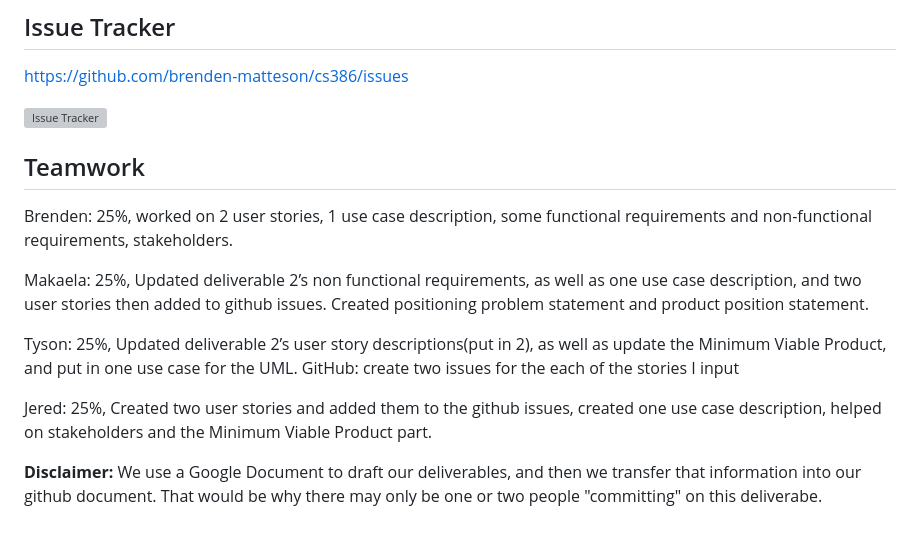
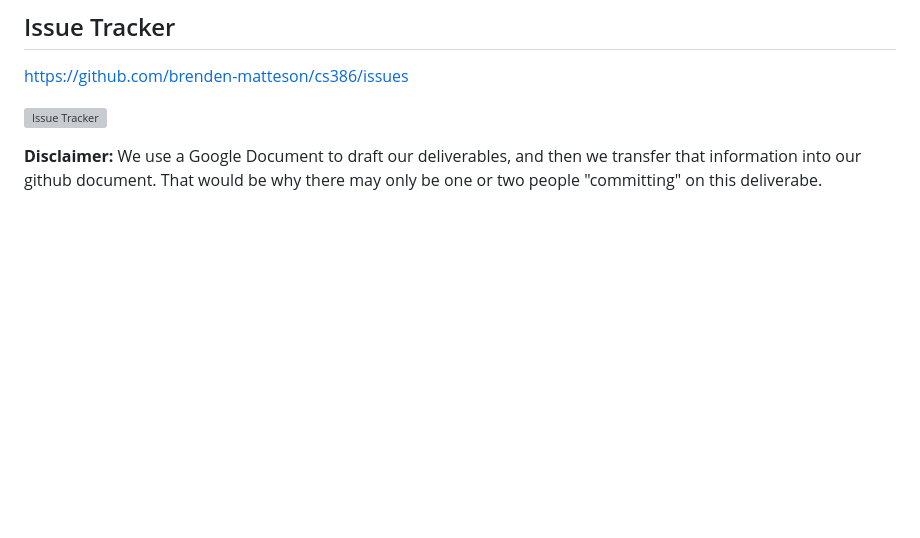
Before and after one commit to brenden-matteson/cs386, a Markdown page: deliverables/deliverable2/deliverable2.md, the part around the change. Rendered like a GitHub page; blank space fills up the shorter version; grey boxes are pictures that could not be loaded.

```diff
--- a/deliverables/deliverable2/deliverable2.md
+++ b/deliverables/deliverable2/deliverable2.md
@@ -209,15 +209,5 @@ https://github.com/brenden-matteson/cs386/issues
 
 ![Issue Tracker](issue-tracker.png)
 
-## Teamwork
-
-Brenden: 25%, worked on 2 user stories, 1 use case description, some functional requirements and non-functional requirements, stakeholders.
-
-Makaela: 25%, Updated deliverable 2’s non functional requirements, as well as one use case description, and two user stories then added to github issues. Created positioning problem statement and product position statement.
-
-Tyson: 25%, Updated deliverable 2’s user story descriptions(put in 2), as well as update the Minimum Viable Product, and put in one use case for the UML.
-GitHub: create two issues for the each of the stories I input
-
-Jered: 25%, Created two user stories and added them to the github issues, created one use case description, helped on stakeholders and the Minimum Viable Product part.
 
 **Disclaimer:** We use a Google Document to draft our deliverables, and then we transfer that information into our github document. That would be why there may only be one or two people "committing" on this deliverabe.
```
